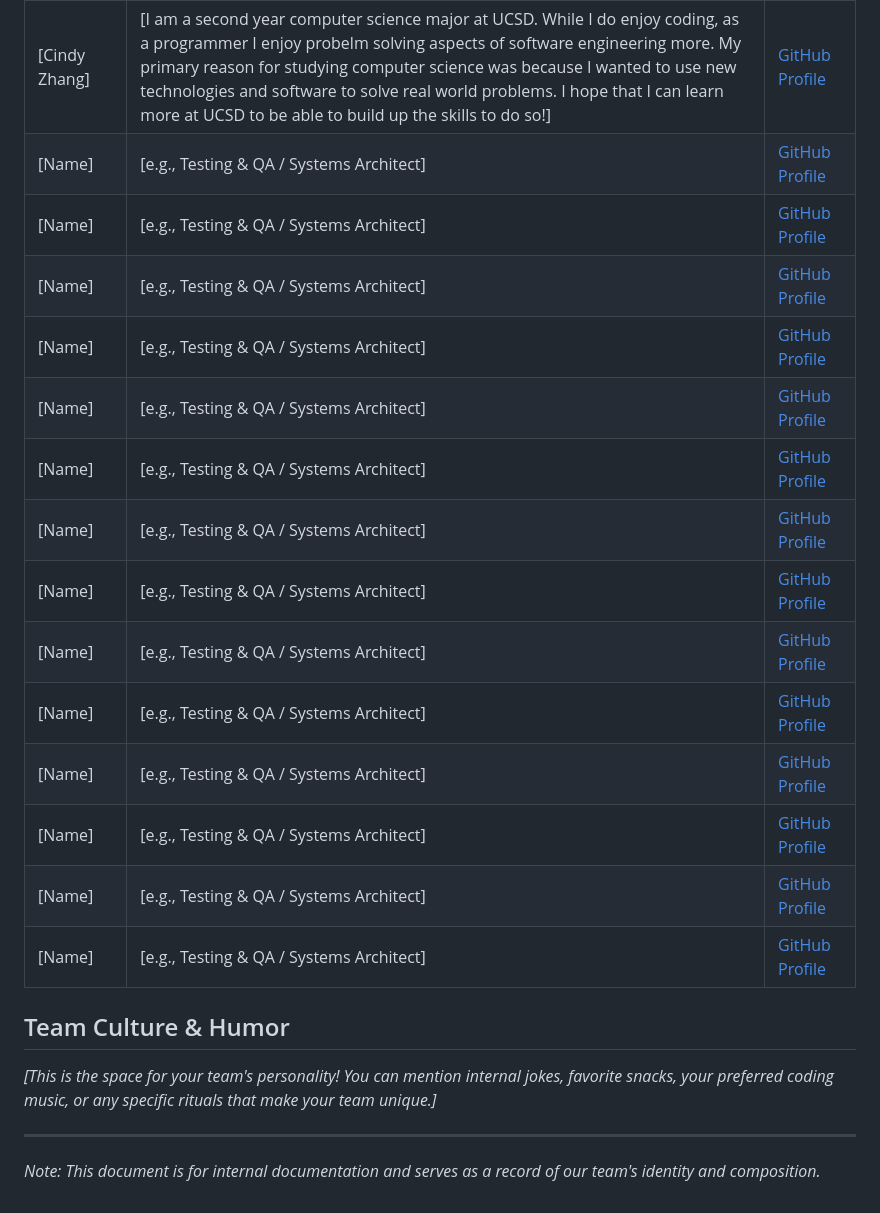
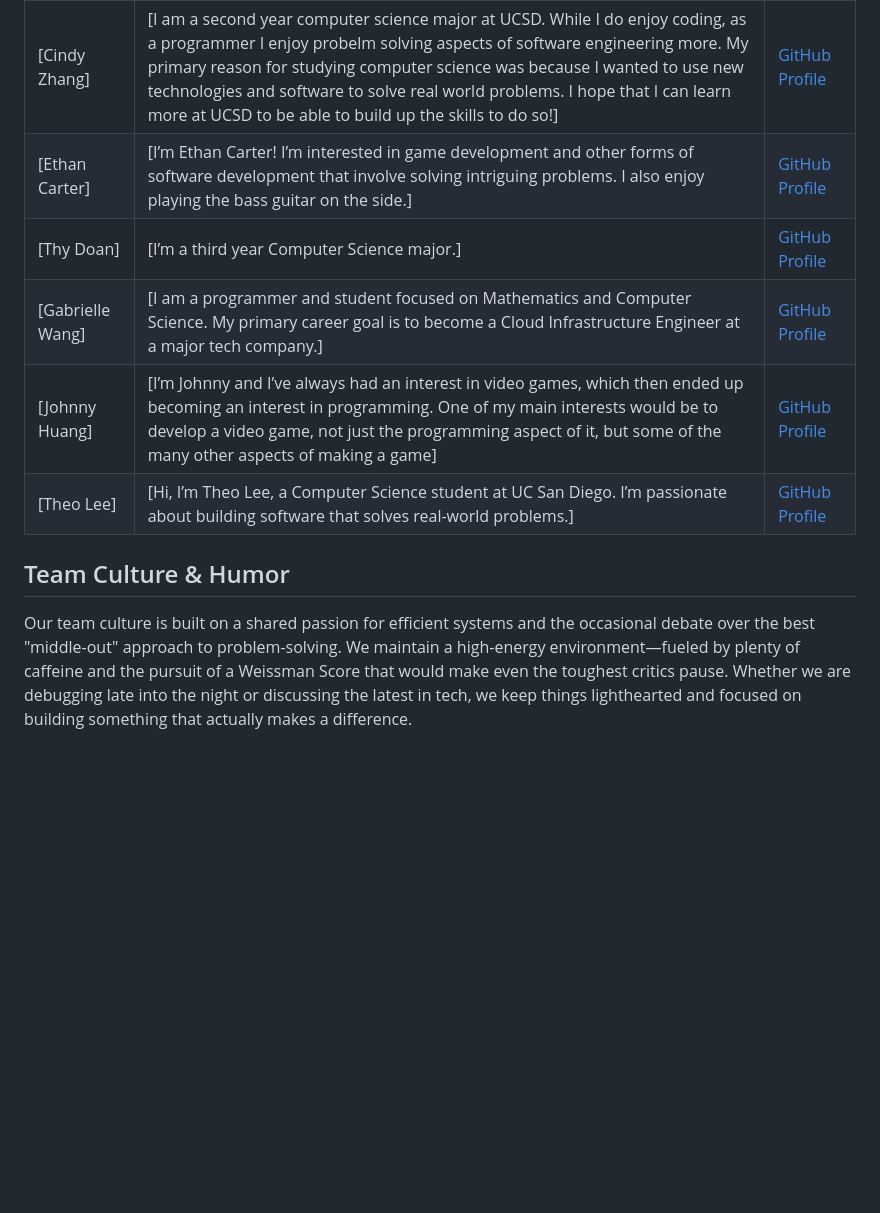
Before and after one commit to cse110-sp26-group7/cse110-sp26-group7, a Markdown page: admin/team.md, the part around the change. Rendered like a GitHub page; blank space fills up the shorter version.

Commit message:
added more into team.md

```diff
--- a/admin/team.md
+++ b/admin/team.md
@@ -18,23 +18,11 @@ We believe in building a strong foundation for our project through:
 | [Bishal Khatri] | [I am passionate about programming, AI, and learning new technologies.] | [GitHub Profile](https://bishalkhatri1.github.io/cse-110-Lab-1/) |
 | [Kareem Nabulsi] | [I'm a software engineer passionate about the intersection of technology and creativity.] | [GitHub Profile](https://github.com/Lumen98/CSE110Pages/blob/add-index-md/index.md) |
 | [Cindy Zhang] | [I am a second year computer science major at UCSD. While I do enjoy coding, as a programmer I enjoy probelm solving aspects of software engineering more. My primary reason for studying computer science was because I wanted to use new technologies and software to solve real world problems. I hope that I can learn more at UCSD to be able to build up the skills to do so!] | [GitHub Profile](https://ciz003.github.io/User-Page/) |
-| [Name] | [e.g., Testing & QA / Systems Architect] | [GitHub Profile](https://github.com/) |
-| [Name] | [e.g., Testing & QA / Systems Architect] | [GitHub Profile](https://github.com/) |
-| [Name] | [e.g., Testing & QA / Systems Architect] | [GitHub Profile](https://github.com/) |
-| [Name] | [e.g., Testing & QA / Systems Architect] | [GitHub Profile](https://github.com/) |
-| [Name] | [e.g., Testing & QA / Systems Architect] | [GitHub Profile](https://github.com/) |
-| [Name] | [e.g., Testing & QA / Systems Architect] | [GitHub Profile](https://github.com/) |
-| [Name] | [e.g., Testing & QA / Systems Architect] | [GitHub Profile](https://github.com/) |
-| [Name] | [e.g., Testing & QA / Systems Architect] | [GitHub Profile](https://github.com/) |
-| [Name] | [e.g., Testing & QA / Systems Architect] | [GitHub Profile](https://github.com/) |
-| [Name] | [e.g., Testing & QA / Systems Architect] | [GitHub Profile](https://github.com/) |
-| [Name] | [e.g., Testing & QA / Systems Architect] | [GitHub Profile](https://github.com/) |
-| [Name] | [e.g., Testing & QA / Systems Architect] | [GitHub Profile](https://github.com/) |
-| [Name] | [e.g., Testing & QA / Systems Architect] | [GitHub Profile](https://github.com/) |
-| [Name] | [e.g., Testing & QA / Systems Architect] | [GitHub Profile](https://github.com/) |
+| [Ethan Carter] | [I’m Ethan Carter! I’m interested in game development and other forms of software development that involve solving intriguing problems. I also enjoy playing the bass guitar on the side.] | [GitHub Profile](https://eatyboy.github.io/CSE-110/) |
+| [Thy Doan] | [I’m a third year Computer Science major.] | [GitHub Profile](https://thyndoan.github.io/CSE110/) |
+| [Gabrielle Wang] | [I am a programmer and student focused on Mathematics and Computer Science. My primary career goal is to become a Cloud Infrastructure Engineer at a major tech company.] | [GitHub Profile](https://github.com/gaw004/Lab1/blob/main/index.md) |
+| [Johnny Huang] | [I’m Johnny and I’ve always had an interest in video games, which then ended up becoming an interest in programming. One of my main interests would be to develop a video game, not just the programming aspect of it, but some of the many other aspects of making a game] | [GitHub Profile](https://just0johnny.github.io/GitHub-Pages/) |
+| [Theo Lee] | [Hi, I’m Theo Lee, a Computer Science student at UC San Diego. I’m passionate about building software that solves real-world problems.] | [GitHub Profile](https://theolee021.github.io/cse110-lab1/) |
 
 ## Team Culture & Humor
-*[This is the space for your team's personality! You can mention internal jokes, favorite snacks, your preferred coding music, or any specific rituals that make your team unique.]*
-
----
-*Note: This document is for internal documentation and serves as a record of our team's identity and composition.*
+Our team culture is built on a shared passion for efficient systems and the occasional debate over the best "middle-out" approach to problem-solving. We maintain a high-energy environment—fueled by plenty of caffeine and the pursuit of a Weissman Score that would make even the toughest critics pause. Whether we are debugging late into the night or discussing the latest in tech, we keep things lighthearted and focused on building something that actually makes a difference.
```
